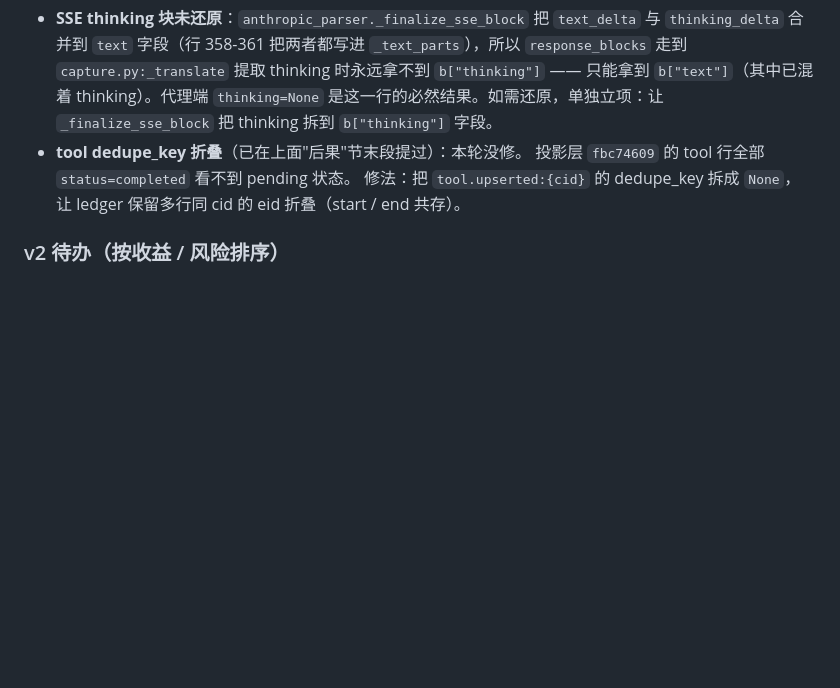
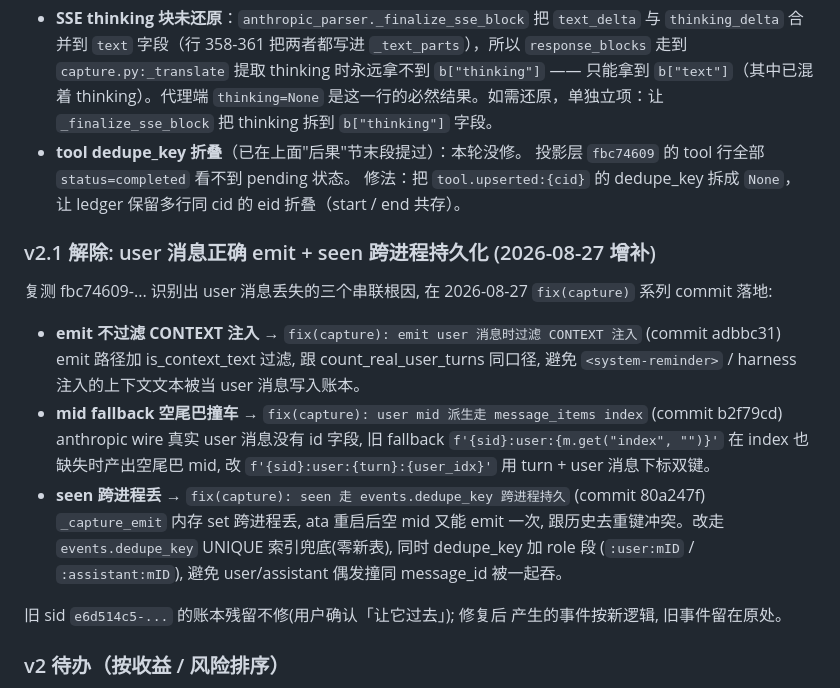
Before and after one commit to PisK4/agent-trace-analysis, a Markdown page: docs/adr/0001-proxy-capture-channel.md, the part around the change. Rendered like a GitHub page; blank space fills up the shorter version.

Commit message:
docs(adr): 解除 v2 user 消息丢失限制, 指向修复 commit
在 ADR 0001 增加 'v2.1 解除' 子段, 列出 3 个串联根因
(emit 不过滤 / mid 空尾巴 / seen 跨进程丢) 对应的 fix(capture) 3 个
commit (adbbc31 / b2f79cd / 80a247f)。原 v2 已知限制
(SSE thinking 还原, tool dedupe_key 折叠) 未修, 保留。

proxy-capture-channel.md 排错表加一行: '账本里 user 消息只剩 1 条
且是 <system-reminder>' → 指向 fix(capture) 两个 commit, 旧 sid 不修。

Co-Authored-By: Claude Fable 5 <noreply@anthropic.com>

```diff
--- a/docs/adr/0001-proxy-capture-channel.md
+++ b/docs/adr/0001-proxy-capture-channel.md
@@ -141,6 +141,30 @@ mtime/offset 检测失活导致 tool 行漂到 seq 2000+ 之后）仍存在。
   修法：把 `tool.upserted:{cid}` 的 dedupe_key 拆成 `None`，让 ledger
   保留多行同 cid 的 eid 折叠（start / end 共存）。
 
+### v2.1 解除: user 消息正确 emit + seen 跨进程持久化 (2026-08-27 增补)
+
+复测 fbc74609-... 识别出 user 消息丢失的三个串联根因, 在 2026-08-27
+`fix(capture)` 系列 commit 落地:
+
+- **emit 不过滤 CONTEXT 注入** → `fix(capture): emit user 消息时过滤 CONTEXT 注入`
+  (commit adbbc31) emit 路径加 is_context_text 过滤, 跟
+  count_real_user_turns 同口径, 避免 `<system-reminder>` / harness
+  注入的上下文文本被当 user 消息写入账本。
+- **mid fallback 空尾巴撞车** → `fix(capture): user mid 派生走
+  message_items index` (commit b2f79cd) anthropic wire 真实 user
+  消息没有 id 字段, 旧 fallback `f'{sid}:user:{m.get("index", "")}'`
+  在 index 也缺失时产出空尾巴 mid, 改 `f'{sid}:user:{turn}:{user_idx}'`
+  用 turn + user 消息下标双键。
+- **seen 跨进程丢** → `fix(capture): seen 走 events.dedupe_key
+  跨进程持久` (commit 80a247f) `_capture_emit` 内存 set 跨进程丢,
+  ata 重启后空 mid 又能 emit 一次, 跟历史去重键冲突。改走
+  `events.dedupe_key` UNIQUE 索引兜底(零新表), 同时 dedupe_key
+  加 role 段 (`:user:mID` / `:assistant:mID`), 避免 user/assistant
+  偶发撞同 message_id 被一起吞。
+
+旧 sid `e6d514c5-...` 的账本残留不修(用户确认「让它过去」); 修复后
+产生的事件按新逻辑, 旧事件留在原处。
+
 ### v2 待办（按收益 / 风险排序）
 
 1. **tool dedupe_key 拆 `None`**：解锁投影层 pending → completed 状态机。
```
Also changed, not shown: docs/features/proxy-capture-channel.md (+1 -0 lines).
